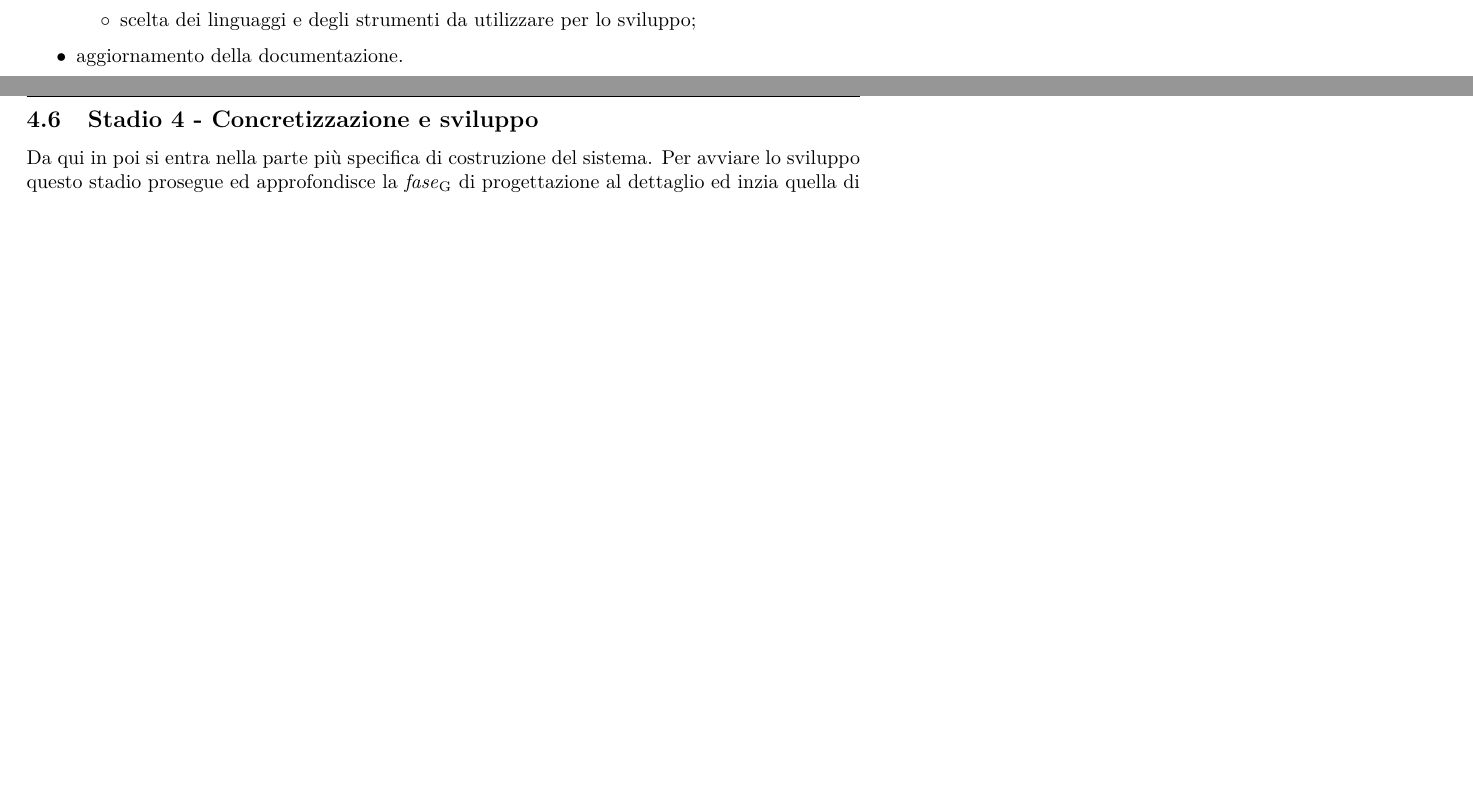
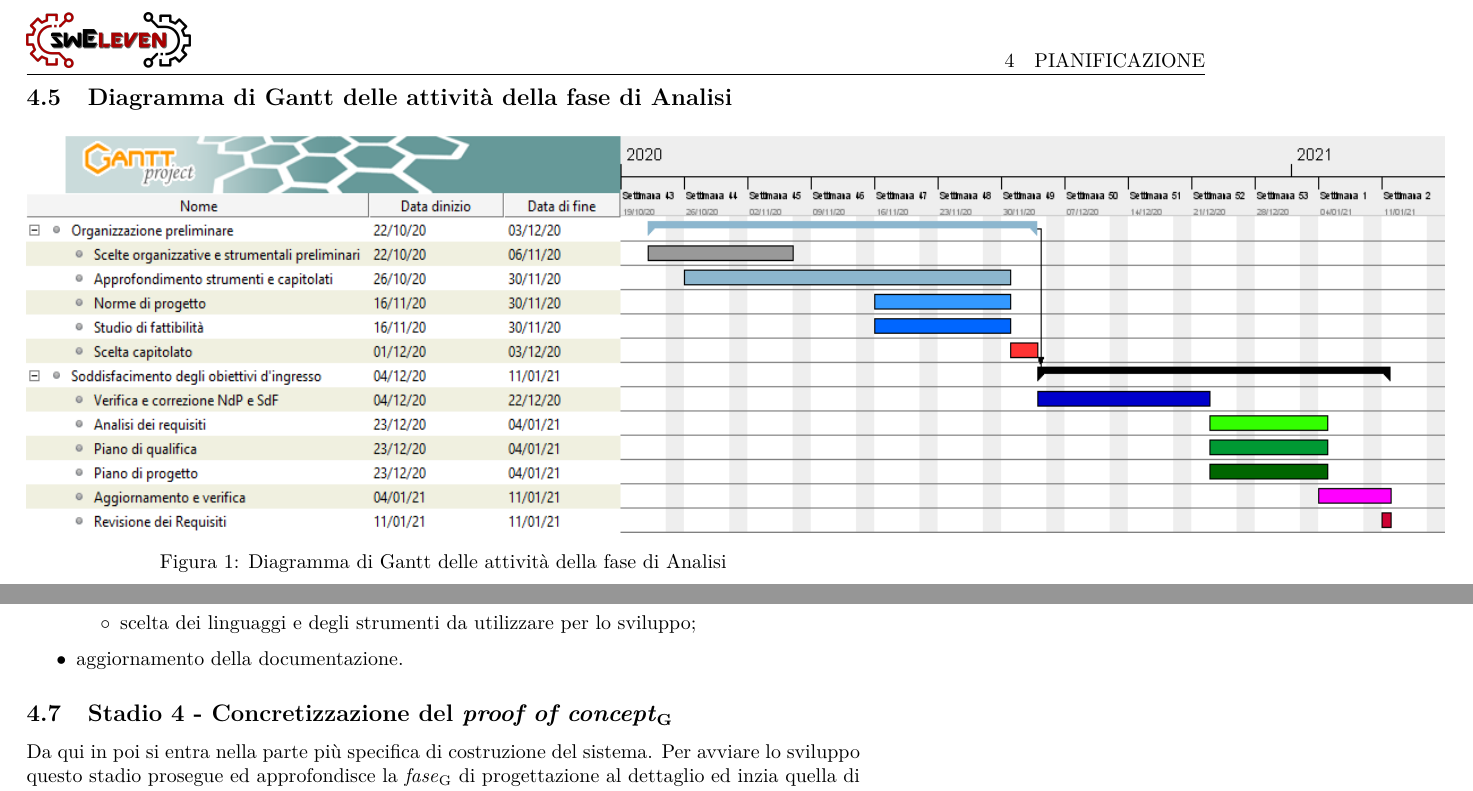
Before and after one commit to Sweleven/Documents, a LaTeX document (DocumentiEsterni/PianoDiProgetto/main.tex, which reads DocumentiEsterni/PianoDiProgetto/src/Pianificazione/main.tex, DocumentiEsterni/PianoDiProgetto/src/Pianificazione/src/GanttAnalisi.tex): two parts of pages 17 and 18 of 39 before the commit and two parts of pages 18 and 19 of 40 after it, joined at a grey line, cut at the place of the change, the shorter picture padded with empty space. Compiled offline with pdfLaTeX.

Commit message:
aggiunto diagramma di gantt

```diff
--- a/DocumentiEsterni/PianoDiProgetto/src/Pianificazione/main.tex
+++ b/DocumentiEsterni/PianoDiProgetto/src/Pianificazione/main.tex
@@ -12,10 +12,14 @@ Nella pianificazione vengono definiti tutti i passi necessari alla conclusione d
 \subsection{Stadio 2 - Soddisfacimento requisiti d'ingresso}\label{sec:Stadio2}
 \input{src/Pianificazione/src/Stadio2.tex}
 
+\newpage
+\subsection{Diagramma di Gantt delle attività della fase di Analisi}\label{sec:Stadio2}
+\input{src/Pianificazione/src/GanttAnalisi.tex}
+
 \subsection{Stadio 3 - Strutturazione delle componenti}\label{sec:Stadio3}
 \input{src/Pianificazione/src/Stadio3.tex}
 
-\subsection{Stadio 4 - Concretizzazione e sviluppo}\label{sec:Stadio4}
+\subsection{Stadio 4 - Concretizzazione del \glo{proof of concept}}\label{sec:Stadio4}
 \input{src/Pianificazione/src/Stadio4.tex}
 
 \subsection{Stadio 5 - Sviluppo e rifinitura }\label{sec:Stadio5}
--- /dev/null
+++ b/DocumentiEsterni/PianoDiProgetto/src/Pianificazione/src/GanttAnalisi.tex
@@ -0,0 +1,29 @@
+
+\paperwidth=\pdfpageheight
+\paperheight=\pdfpagewidth
+\pdfpageheight=\paperheight
+\pdfpagewidth=\paperwidth
+\headwidth=\textheight
+
+\begingroup
+\vsize=\textwidth
+\hsize=\textheight
+
+            \pagestyle{empty}
+            \begin{figure}[h]
+                \centering
+                \includegraphics[height = 7cm, width = 25cm]{./src/Pianificazione/immagini/gantt_Fase1.png}
+                \caption{Diagramma di Gantt delle attività della fase di Analisi}
+            \end{figure}
+
+
+\textwidth=\hsize
+\textheight=\vsize
+
+\endgroup
+\newpage
+\paperwidth=\pdfpageheight
+\paperheight=\pdfpagewidth
+\pdfpageheight=\paperheight
+\pdfpagewidth=\paperwidth
+\headwidth=\textwidth
```
Also changed, not shown: DocumentiEsterni/PianoDiProgetto/src/Pianificazione/src/Strutturazione.tex (+1 -1 lines), DocumentiEsterni/PianoDiProgetto/src/Pianificazione/immagini/gantt_Fase1.png (added).
